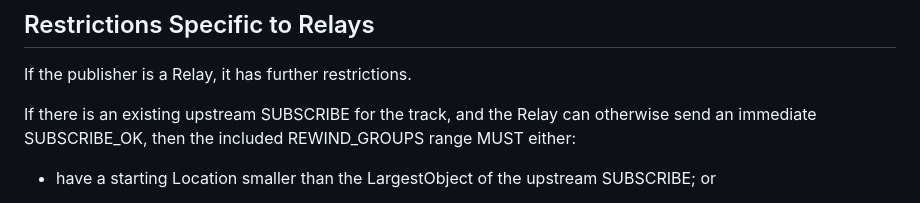
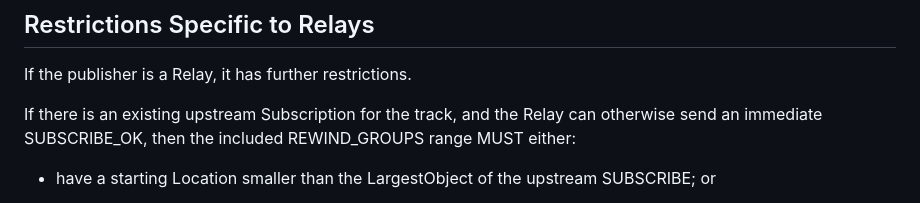
Before and after one commit to martinduke/draft-duke-moq-subscribe-rewind, a Markdown page: draft-duke-moq-subscribe-rewind.md, the part around the change. Drawn GitHub-style.

Commit message:
Update draft-duke-moq-subscribe-rewind.md
Co-authored-by: ianswett <ianswett@users.noreply.github.com>

```diff
--- a/draft-duke-moq-subscribe-rewind.md
+++ b/draft-duke-moq-subscribe-rewind.md
@@ -163,7 +163,7 @@ with Group IDs that are not strictly increasing.
 
 If the publisher is a Relay, it has further restrictions.
 
-If there is an existing upstream SUBSCRIBE for the track, and the Relay can
+If there is an existing upstream Subscription for the track, and the Relay can
 otherwise send an immediate SUBSCRIBE_OK, then the included REWIND_GROUPS range
 MUST either:
 
```
